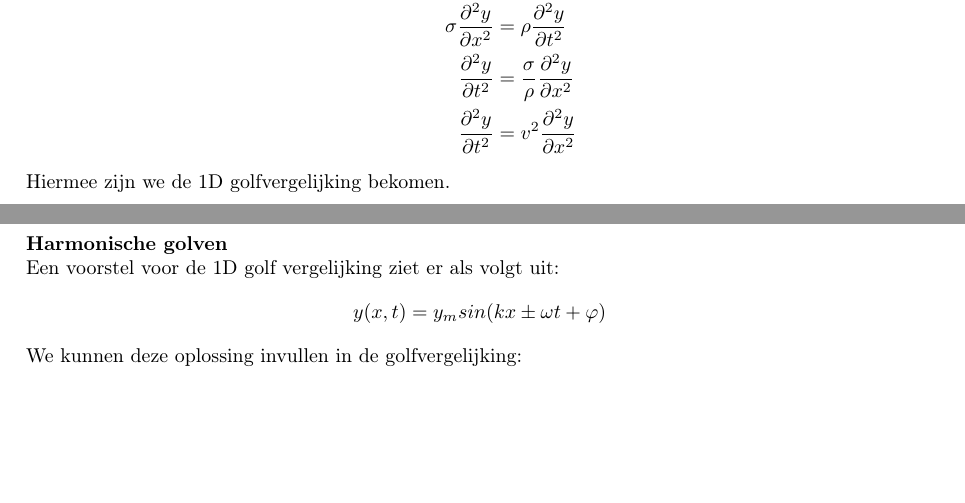
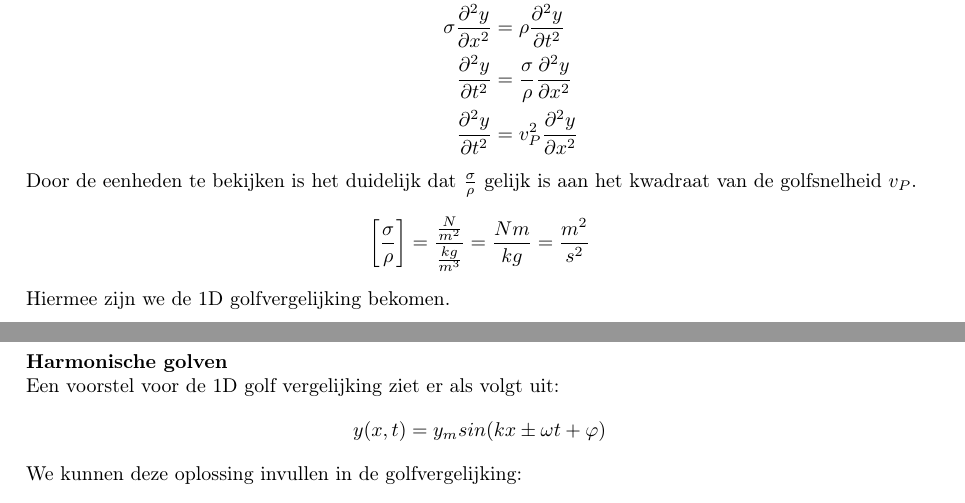
Before and after one commit to debber1/Afleidingen_TG, a LaTeX document (Samenvatting/Afleidingen.tex): two parts of pages 10 and 11 of 49, joined at a grey line, cut so that both start at the same text, the shorter picture padded with empty space. The pictures show the PDF file Samenvatting/Afleidingen.pdf that the author committed with the source.

Commit message:
Uitleg toegevoegd voor laatste stap afl. 7

```diff
--- a/Samenvatting/Afleidingen.tex
+++ b/Samenvatting/Afleidingen.tex
@@ -333,7 +333,11 @@ We stellen dat $\alpha$ klein is, en dus kunnen we zeggen dat $sin(\alpha)\appro
 	\sigma\frac{\frac{dy}{dx}|_r-\frac{dy}{dx}|_l}{dx} & = \rho \frac{\partial^2y}{\partial t^2}\\
 	\sigma\frac{\partial^2y}{\partial x^2} & = \rho \frac{\partial^2y}{\partial t^2}\\
 	\frac{\partial^2y}{\partial t^2} & = \frac{\sigma}{\rho}\frac{\partial^2y}{\partial x^2}\\
-	\frac{\partial^2y}{\partial t^2} & = v^2\frac{\partial^2y}{\partial x^2}
+	\frac{\partial^2y}{\partial t^2} & = v_P^2\frac{\partial^2y}{\partial x^2}
+\end{align*}
+Door de eenheden te bekijken is het duidelijk dat $\frac{\sigma}{\rho}$ gelijk is aan het kwadraat van de golfsnelheid $v_P$.
+\begin{align*}
+	\bigg[\frac{\sigma}{\rho}\bigg]=\frac{\frac{N}{m^2}}{\frac{kg}{m^3}}=\frac{Nm}{kg}=\frac{m^2}{s^2}
 \end{align*}
 Hiermee zijn we de 1D golfvergelijking bekomen.
 \newpage
```
Also changed, not shown: Samenvatting/Afleidingen.pdf.
